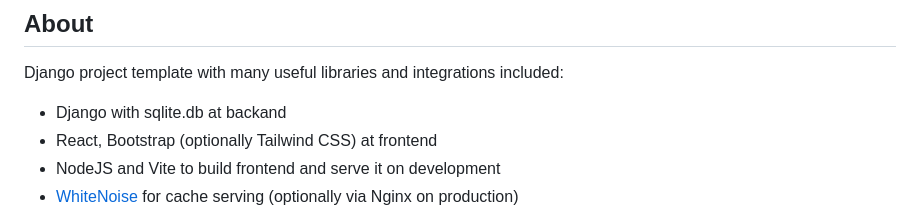
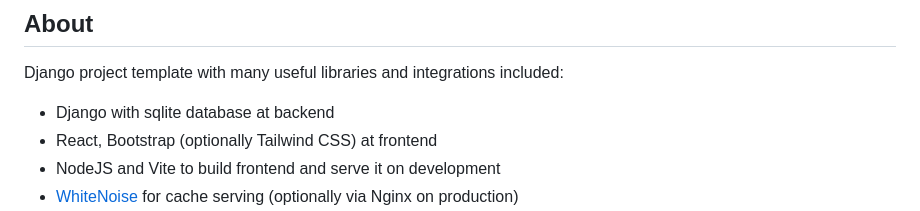
Before and after one commit to mylh/indiehacker-boilerplate, a Markdown page: README.md, the part around the change printed below. GitHub-like rendering.

```diff
--- a/README.md
+++ b/README.md
@@ -3,7 +3,7 @@
 ## About
 
 Django project template with many useful libraries and integrations included:
- - Django with sqlite.db at backand
+ - Django with sqlite database at backend
  - React, Bootstrap (optionally Tailwind CSS) at frontend
  - NodeJS and Vite to build frontend and serve it on development
  - [WhiteNoise](http://whitenoise.evans.io/en/stable/) for cache serving (optionally via Nginx on production)
```
Also changed, not shown: other parts of README.md (+2 -2 lines).
